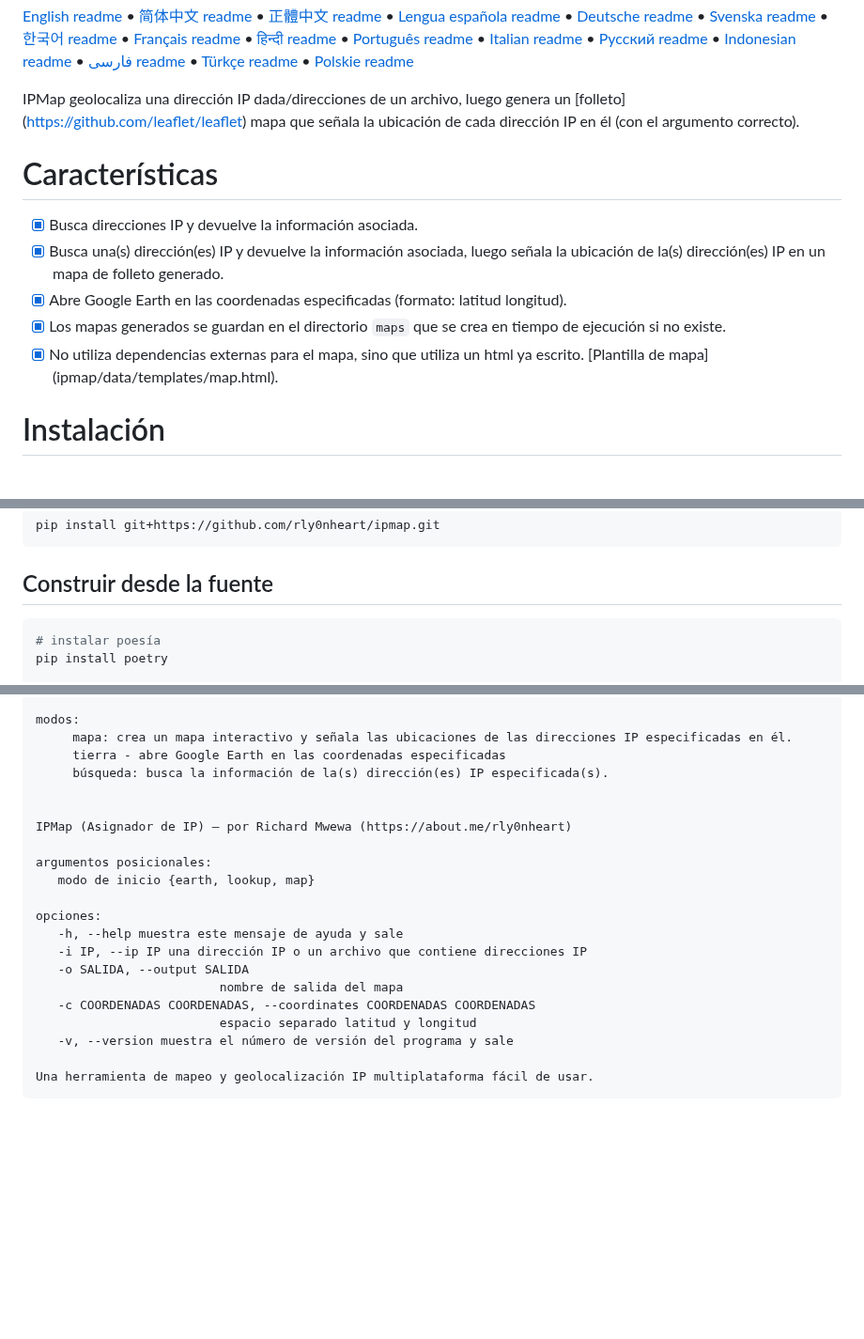
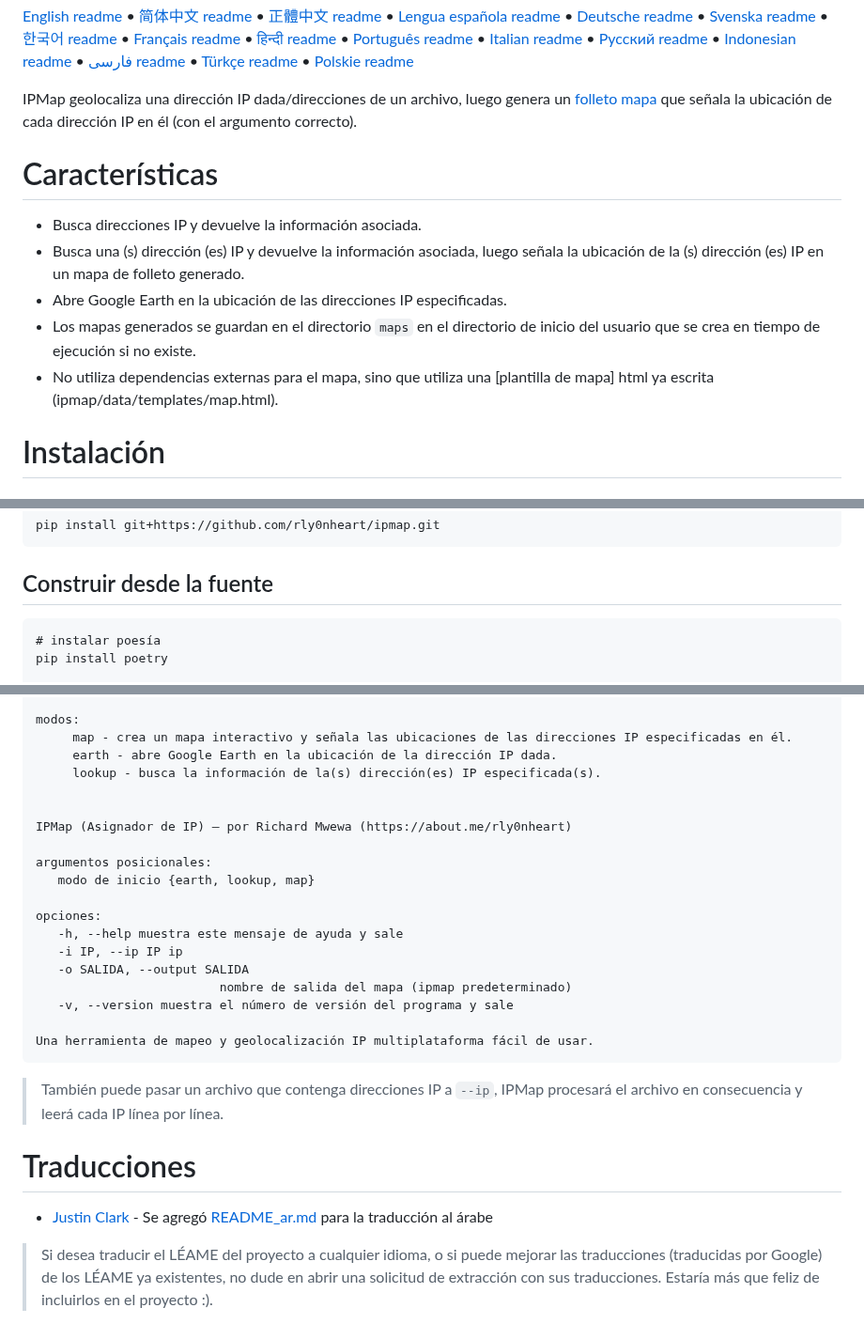
Before and after one commit to rly0nheart/ipmap, a Markdown page: README_es.md, 3 parts joined by grey strips. Shown at 94% size. Drawn GitHub-style; blank space fills up the shorter version.

````diff
--- a/README_es.md
+++ b/README_es.md
@@ -21,14 +21,14 @@
 [Türkçe readme](https://github.com/rly0nheart/ipmap/blob/master/README_tr.md) •
 [Polskie readme](https://github.com/rly0nheart/ipmap/blob/master/README_pl.md)
 
-IPMap geolocaliza una dirección IP dada/direcciones de un archivo, luego genera un [folleto] (https://github.com/leaflet/leaflet) mapa que señala la ubicación de cada dirección IP en él (con el argumento correcto).
+IPMap geolocaliza una dirección IP dada/direcciones de un archivo, luego genera un [folleto mapa](https://github.com/leaflet/leaflet) que señala la ubicación de cada dirección IP en él (con el argumento correcto).
 
 # Características
-- [x] Busca direcciones IP y devuelve la información asociada.
-- [x] Busca una(s) dirección(es) IP y devuelve la información asociada, luego señala la ubicación de la(s) dirección(es) IP en un mapa de folleto generado.
-- [x] Abre Google Earth en las coordenadas especificadas (formato: latitud longitud).
-- [x] Los mapas generados se guardan en el directorio `maps` que se crea en tiempo de ejecución si no existe.
-- [x] No utiliza dependencias externas para el mapa, sino que utiliza un html ya escrito. [Plantilla de mapa] (ipmap/data/templates/map.html).
+* Busca direcciones IP y devuelve la información asociada.
+* Busca una (s) dirección (es) IP y devuelve la información asociada, luego señala la ubicación de la (s) dirección (es) IP en un mapa de folleto generado.
+* Abre Google Earth en la ubicación de las direcciones IP especificadas.
+* Los mapas generados se guardan en el directorio `maps` en el directorio de inicio del usuario que se crea en tiempo de ejecución si no existe.
+* No utiliza dependencias externas para el mapa, sino que utiliza una [plantilla de mapa] html ya escrita (ipmap/data/templates/map.html).
 
 # Instalación
 ## PyPI
@@ -42,7 +42,7 @@ O si prefiere instalarlo desde la fuente, puede ejecutar el siguiente comando
 pip install git+https://github.com/rly0nheart/ipmap.git
 ```
 ## Construir desde la fuente
-```Python
+```Pitón
 # instalar poesía
 pip install poetry
 
@@ -84,8 +84,8 @@ uso:
 
 modos:
-     mapa: crea un mapa interactivo y señala las ubicaciones de las direcciones IP especificadas en él.
-     tierra - abre Google Earth en las coordenadas especificadas
-     búsqueda: busca la información de la(s) dirección(es) IP especificada(s).
+     map - crea un mapa interactivo y señala las ubicaciones de las direcciones IP especificadas en él.
+     earth - abre Google Earth en la ubicación de la dirección IP dada.
+     lookup - busca la información de la(s) dirección(es) IP especificada(s).
 
 
 IPMap (Asignador de IP) — por Richard Mwewa (https://about.me/rly0nheart)
@@ -95,12 +95,14 @@ argumentos posicionales:
 
 opciones:
    -h, --help muestra este mensaje de ayuda y sale
-   -i IP, --ip IP una dirección IP o un archivo que contiene direcciones IP
+   -i IP, --ip IP ip
    -o SALIDA, --output SALIDA
-                         nombre de salida del mapa
-   -c COORDENADAS COORDENADAS, --coordinates COORDENADAS COORDENADAS
-                         espacio separado latitud y longitud
+                         nombre de salida del mapa (ipmap predeterminado)
    -v, --version muestra el número de versión del programa y sale
 
 Una herramienta de mapeo y geolocalización IP multiplataforma fácil de usar.
 ```
+> También puede pasar un archivo que contenga direcciones IP a `--ip`, IPMap procesará el archivo en consecuencia y leerá cada IP línea por línea.
+# Traducciones
+* [Justin Clark](https://github.com/jclark1913) - Se agregó [README_ar.md](https://github.com/rly0nheart/ipmap/blob/master/README_ar,md) para la traducción al árabe
+> Si desea traducir el LÉAME del proyecto a cualquier idioma, o si puede mejorar las traducciones (traducidas por Google) de los LÉAME ya existentes, no dude en abrir una solicitud de extracción con sus traducciones. Estaría más que feliz de incluirlos en el proyecto :).
````
Also changed, not shown: other parts of README_es.md (+3 -3 lines).
